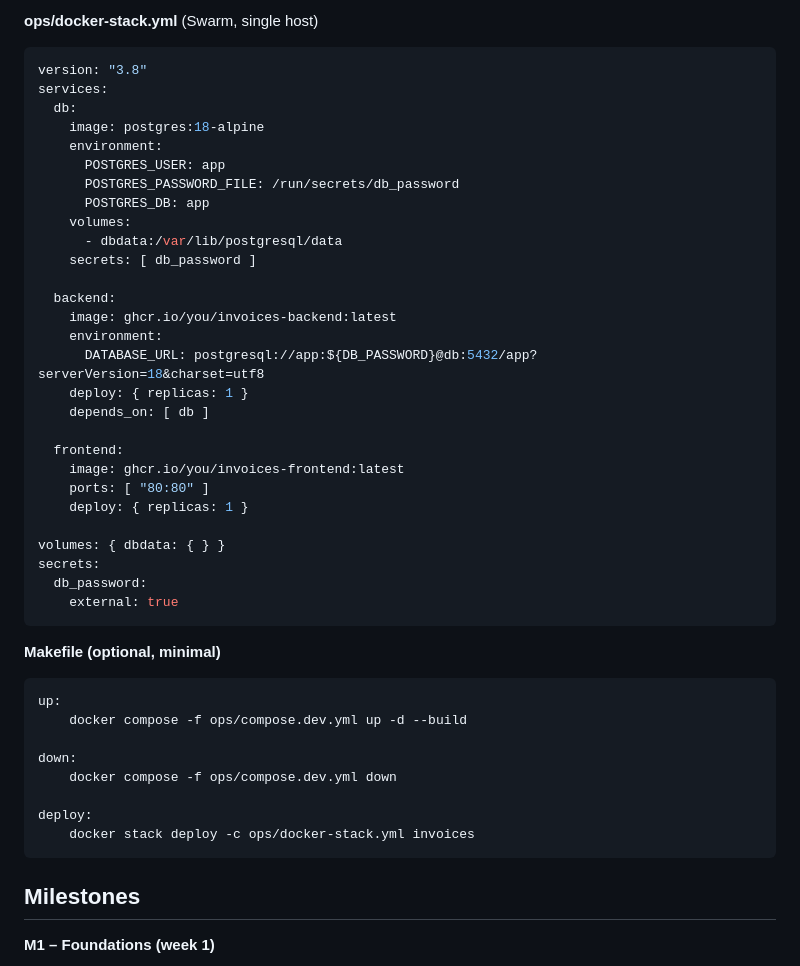
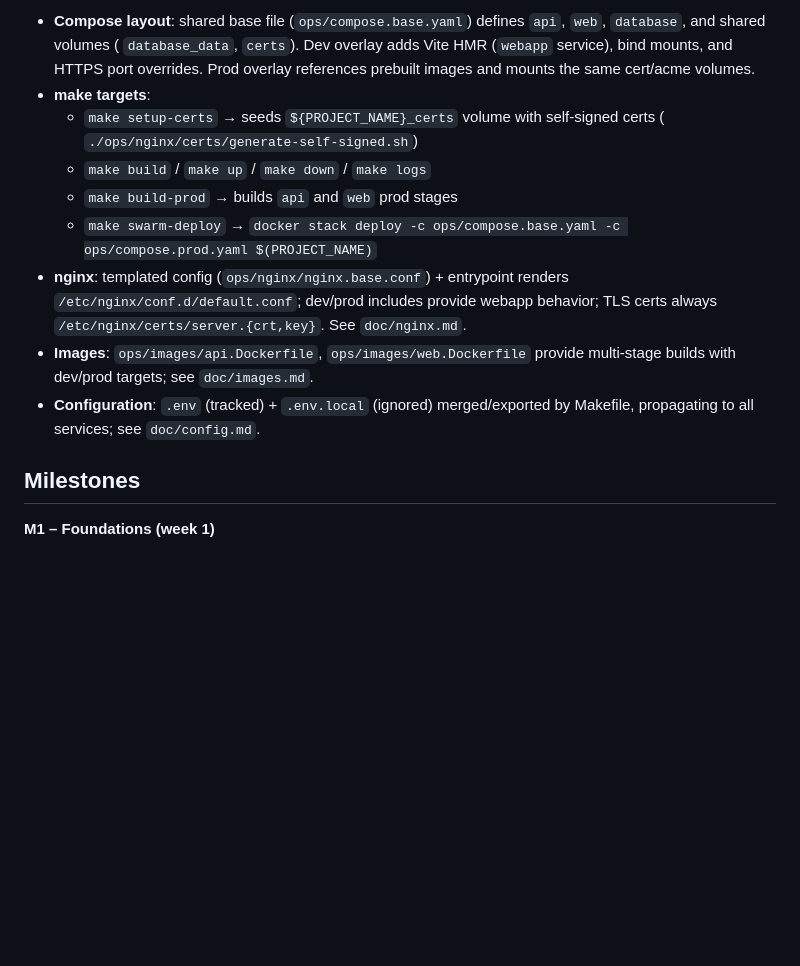
Before and after one commit to treztreiz/invoicer, a Markdown page: spec.md, the part around the change printed below. Rendered like a GitHub page; blank space fills up the shorter version.

````diff
--- a/spec.md
+++ b/spec.md
@@ -482,48 +407,18 @@ volumes:
-**ops/docker-stack.yml** (Swarm, single host)
-
-```yaml
-version: "3.8"
-services:
-  db:
-    image: postgres:18-alpine
-    environment:
-      POSTGRES_USER: app
-      POSTGRES_PASSWORD_FILE: /run/secrets/db_password
-      POSTGRES_DB: app
-    volumes:
-      - dbdata:/var/lib/postgresql/data
-    secrets: [ db_password ]
-
-  backend:
-    image: ghcr.io/you/invoices-backend:latest
-    environment:
-      DATABASE_URL: postgresql://app:${DB_PASSWORD}@db:5432/app?serverVersion=18&charset=utf8
-    deploy: { replicas: 1 }
-    depends_on: [ db ]
-
-  frontend:
-    image: ghcr.io/you/invoices-frontend:latest
-    ports: [ "80:80" ]
-    deploy: { replicas: 1 }
-
-volumes: { dbdata: { } }
-secrets:
-  db_password:
-    external: true
-```
-
-**Makefile (optional, minimal)**
-
-```makefile
-up:
-	docker compose -f ops/compose.dev.yml up -d --build
-
-down:
-	docker compose -f ops/compose.dev.yml down
-
-deploy:
-	docker stack deploy -c ops/docker-stack.yml invoices
-```
+- **Compose layout**: shared base file (`ops/compose.base.yaml`) defines `api`, `web`, `database`, and shared volumes (
+  `database_data`, `certs`). Dev overlay adds Vite HMR (`webapp` service), bind mounts, and HTTPS port overrides. Prod
+  overlay references prebuilt images and mounts the same cert/acme volumes.
+- **make targets**:
+    - `make setup-certs` → seeds `${PROJECT_NAME}_certs` volume with self-signed certs (
+      `./ops/nginx/certs/generate-self-signed.sh`)
+    - `make build` / `make up` / `make down` / `make logs`
+    - `make build-prod` → builds `api` and `web` prod stages
+    - `make swarm-deploy` → `docker stack deploy -c ops/compose.base.yaml -c ops/compose.prod.yaml $(PROJECT_NAME)`
+- **nginx**: templated config (`ops/nginx/nginx.base.conf`) + entrypoint renders `/etc/nginx/conf.d/default.conf`;
+  dev/prod includes provide webapp behavior; TLS certs always `/etc/nginx/certs/server.{crt,key}`. See `doc/nginx.md`.
+- **Images**: `ops/images/api.Dockerfile`, `ops/images/web.Dockerfile` provide multi-stage builds with dev/prod targets;
+  see `doc/images.md`.
+- **Configuration**: `.env` (tracked) + `.env.local` (ignored) merged/exported by Makefile, propagating to all services;
+  see `doc/config.md`.
 
 ## Milestones
 
````
Also changed, not shown: other parts of spec.md (+52 -127 lines), AGENTS.md (+15 -0 lines).
